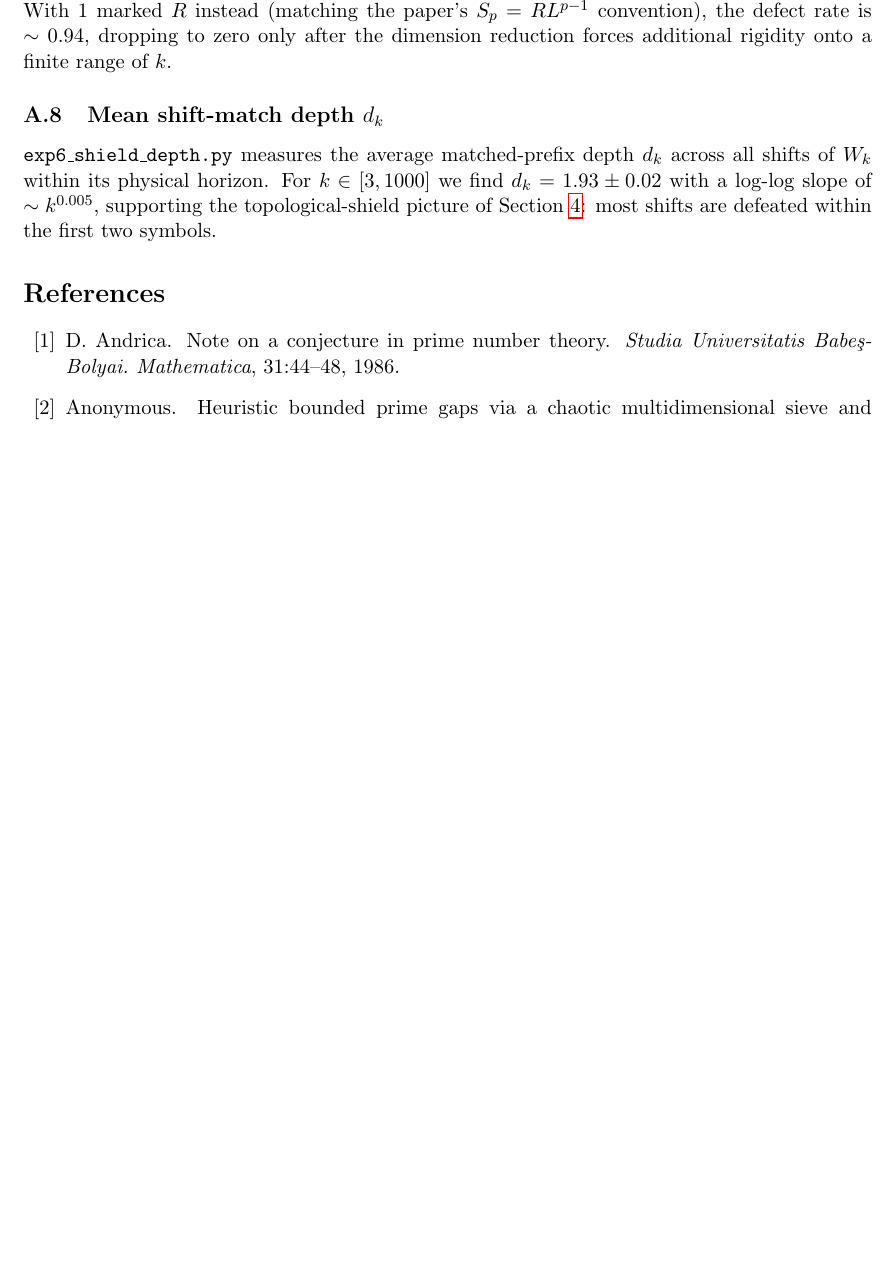
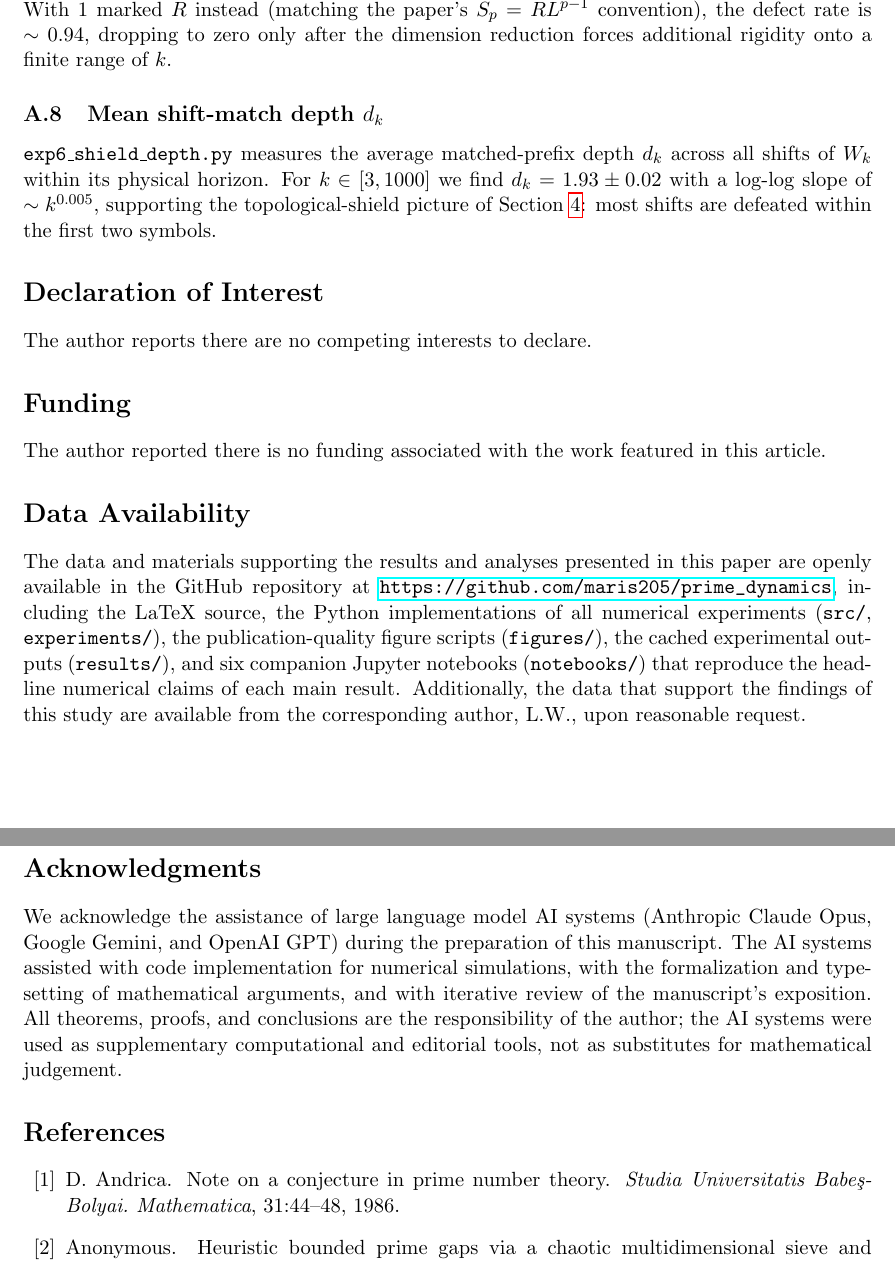
Before and after one commit to maris205/prime_dynamics, a LaTeX paper (paper/main.tex): part of page 23 of 24 before the commit and two parts of pages 23 and 24 of 25 after it, the two joined at a grey line, cut so that both start at the same text, the shorter picture padded with empty space. Compiled offline with pdfLaTeX.

Commit message:
Complete author block + back-matter (Decl/Funding/Data/Acks)
Author info:
- Full affiliation: School of AI and Automation, HUST, Wuhan 430074
- Corresponding author email: wangliang.f@gmail.com
- Self-critique \thanks{} note retained (links to wang2026emergence)
- Switched to authblk \author[1]/\affil[1] format

refs.bib:
- wang2026emergence entry: added Zenodo DOI 10.5281/zenodo.18439638
  and GitHub repo link maris205/prime_logistic in note field

Paper back-matter (before bibliography):
- Declaration of Interest: no competing interests
- Funding: no associated funding
- Data Availability: GitHub https://github.com/maris205/prime_dynamics
  (LaTeX source, src/, experiments/, figures/, results/, notebooks/);
  data also from corresponding author upon reasonable request
- Acknowledgments: AI assistance disclosure (Claude Opus, Gemini, GPT)
  for numerical simulations, formalization, and editorial review;
  responsibility statement attributing all theorems/proofs/conclusions
  to the author

Compile: 25 pages (+1 from new sections), 896 KB, 0 undefined refs.

Co-Authored-By: Claude Opus 4.7 <noreply@anthropic.com>

```diff
--- a/paper/main.tex
+++ b/paper/main.tex
@@ -19,10 +19,14 @@
 
 \title{Transient Chaos and Topological Bounds in Prime Dynamics:\\
        Revisiting the One-Dimensional Sieve Mapping}
-\author{Liang Wang\thanks{The author is also the author of
+\author[1]{Liang Wang\thanks{Corresponding author. E-mail:
+\texttt{wangliang.f@gmail.com}. The author is also the author of
 \cite{wang2026emergence}, the paper whose Hypothesis~3.3 is examined
 here. The present work is a self-critique and structural reformulation
 of that earlier construction.}}
+\affil[1]{School of Artificial Intelligence and Automation,
+Huazhong University of Science and Technology,
+Wuhan 430074, P.R. China}
 \date{\today}
 
 \begin{document}
@@ -1090,6 +1094,37 @@ construction.
 \appendix
 \input{appendix_experiments.tex}
 
+\section*{Declaration of Interest}
+The author reports there are no competing interests to declare.
+
+\section*{Funding}
+The author reported there is no funding associated with the work
+featured in this article.
+
+\section*{Data Availability}
+The data and materials supporting the results and analyses presented
+in this paper are openly available in the GitHub repository at
+\url{https://github.com/maris205/prime_dynamics}, including the LaTeX
+source, the Python implementations of all numerical experiments
+(\texttt{src/}, \texttt{experiments/}), the publication-quality figure
+scripts (\texttt{figures/}), the cached experimental outputs
+(\texttt{results/}), and six companion Jupyter notebooks
+(\texttt{notebooks/}) that reproduce the headline numerical claims of
+each main result. Additionally, the data that support the findings of
+this study are available from the corresponding author, L.W., upon
+reasonable request.
+
+\section*{Acknowledgments}
+We acknowledge the assistance of large language model AI systems
+(Anthropic Claude Opus, Google Gemini, and OpenAI GPT) during the
+preparation of this manuscript. The AI systems assisted with code
+implementation for numerical simulations, with the formalization and
+typesetting of mathematical arguments, and with iterative review of
+the manuscript's exposition. All theorems, proofs, and conclusions
+are the responsibility of the author; the AI systems were used as
+supplementary computational and editorial tools, not as substitutes
+for mathematical judgement.
+
 \bibliographystyle{plain}
 \bibliography{refs}
 
```
Also changed, not shown: paper/refs.bib (+2 -1 lines), paper/main.pdf.
